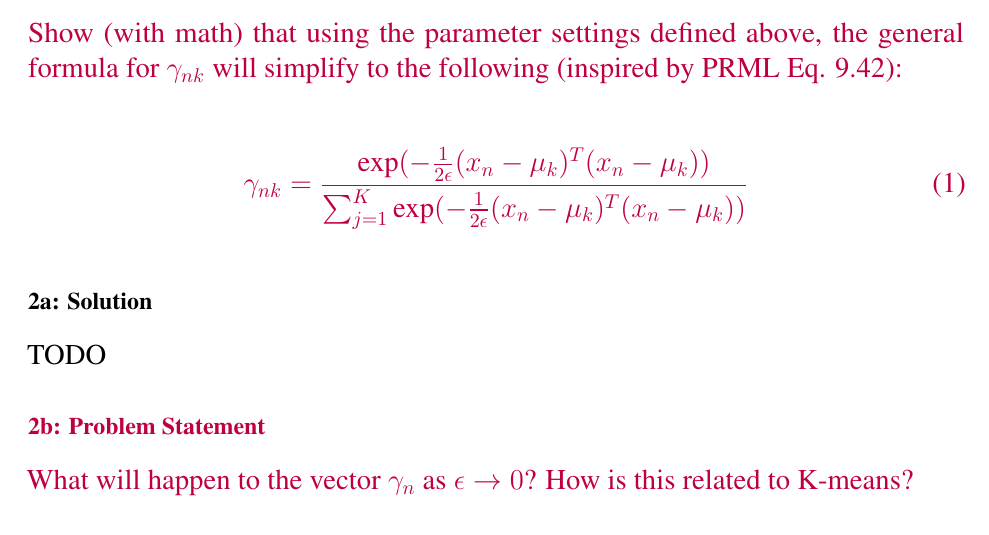
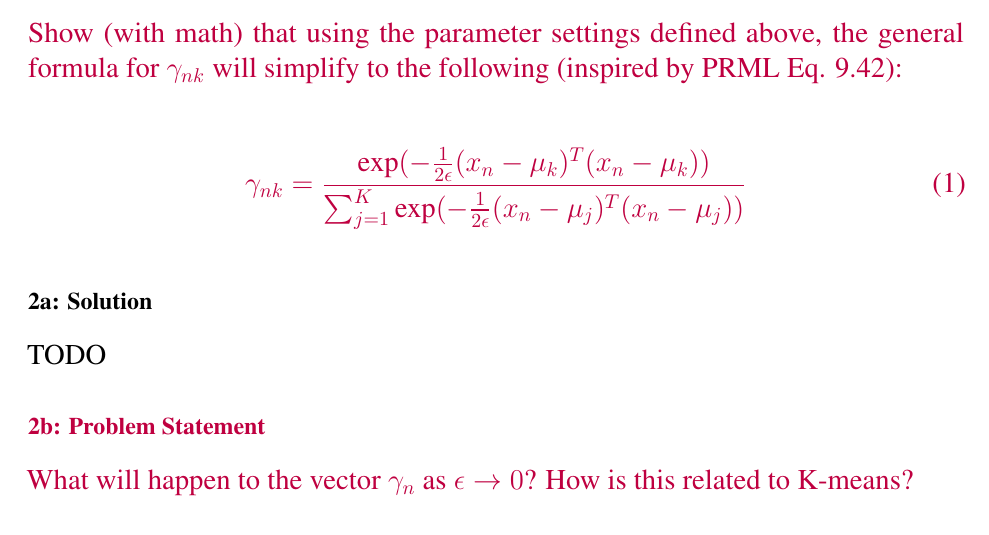
Before and after one commit to tufts-ml-courses/cs136-23s-assignments, a LaTeX problem sheet (unit4_HW/hw4_template.tex): part of page 4 of 6, cut so that both start at the same text. Compiled offline with pdfLaTeX.

Commit message:
FIX j index in denom

```diff
--- a/unit4_HW/hw4_template.tex
+++ b/unit4_HW/hw4_template.tex
@@ -210,7 +210,7 @@ Show (with math) that using the parameter settings defined above, the general fo
 \begin{align}
 \gamma_{nk} = \frac
 	{ \text{exp}( - \frac{1}{2\epsilon} (x_n - \mu_k)^T(x_n - \mu_k) )}
-	{ \sum_{j=1}^K \text{exp}( - \frac{1}{2\epsilon} (x_n - \mu_k)^T (x_n - \mu_k) )}
+	{ \sum_{j=1}^K \text{exp}( - \frac{1}{2\epsilon} (x_n - \mu_j)^T (x_n - \mu_j) )}
 \end{align}
 
 }
```
